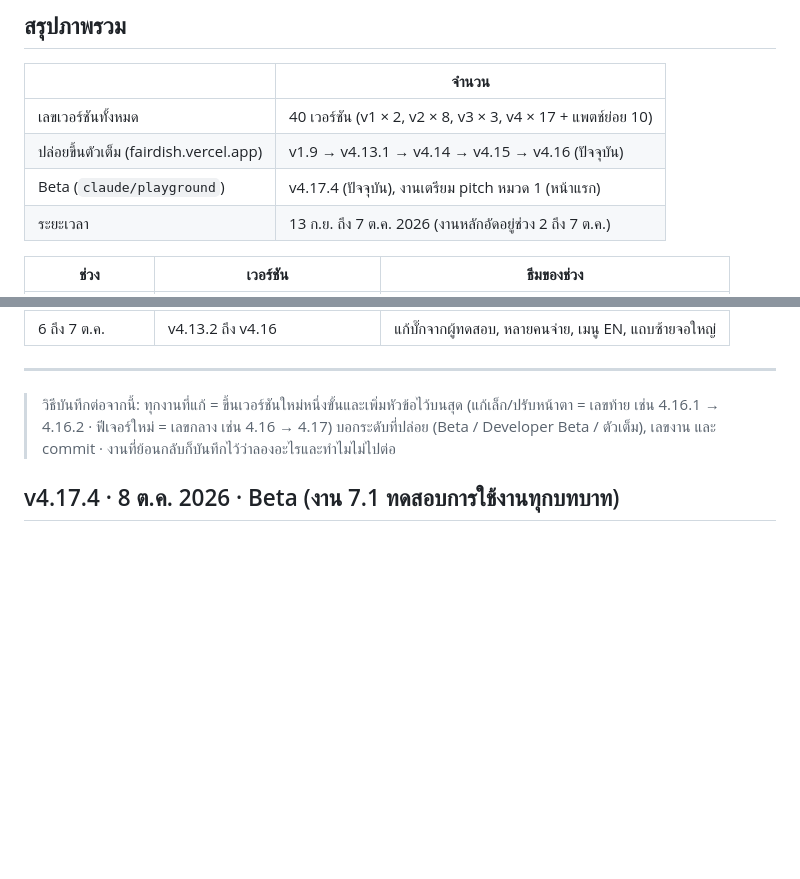
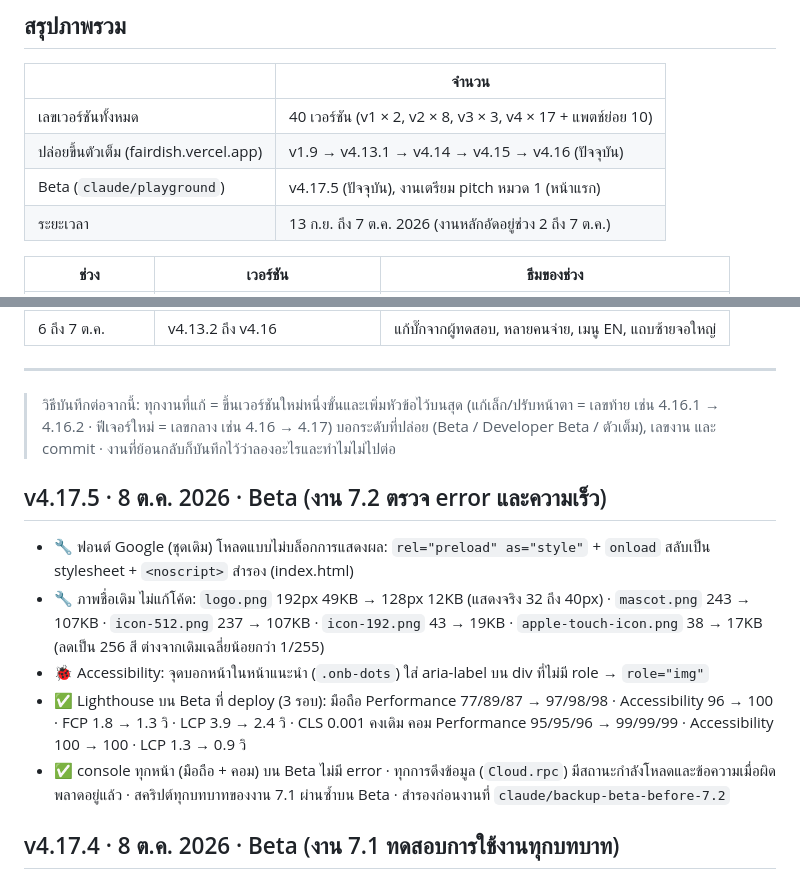
Before and after one commit to Natthawat-Duangkhamjan7729/FairDish, a Markdown page: CHANGELOG.md, 2 parts joined by grey strips. GitHub-like rendering; blank space fills up the shorter version.

Commit message:
CHANGELOG/STATUS: Lighthouse before/after and notes for task 7.2
Co-Authored-By: Claude Opus 5.5 <noreply@anthropic.com>
Claude-Session: https://claude.ai/code/session_01UDFYv2jfGSFHYJ9sDLjSnV

```diff
--- a/CHANGELOG.md
+++ b/CHANGELOG.md
@@ -9,7 +9,7 @@
 |---|---|
 | เลขเวอร์ชันทั้งหมด | 40 เวอร์ชัน (v1 × 2, v2 × 8, v3 × 3, v4 × 17 + แพตช์ย่อย 10) |
 | ปล่อยขึ้นตัวเต็ม (fairdish.vercel.app) | v1.9 → v4.13.1 → v4.14 → v4.15 → v4.16 (ปัจจุบัน) |
-| Beta (`claude/playground`) | v4.17.4 (ปัจจุบัน), งานเตรียม pitch หมวด 1 (หน้าแรก) |
+| Beta (`claude/playground`) | v4.17.5 (ปัจจุบัน), งานเตรียม pitch หมวด 1 (หน้าแรก) |
 | ระยะเวลา | 13 ก.ย. ถึง 7 ต.ค. 2026 (งานหลักอัดอยู่ช่วง 2 ถึง 7 ต.ค.) |
 
 | ช่วง | เวอร์ชัน | ธีมของช่วง |
@@ -24,6 +24,14 @@
 
 > วิธีบันทึกต่อจากนี้: ทุกงานที่แก้ = ขึ้นเวอร์ชันใหม่หนึ่งขั้นและเพิ่มหัวข้อไว้บนสุด (แก้เล็ก/ปรับหน้าตา = เลขท้าย เช่น 4.16.1 → 4.16.2 · ฟีเจอร์ใหม่ = เลขกลาง เช่น 4.16 → 4.17)
 > บอกระดับที่ปล่อย (Beta / Developer Beta / ตัวเต็ม), เลขงาน และ commit · งานที่ย้อนกลับก็บันทึกไว้ว่าลองอะไรและทำไมไม่ไปต่อ
+
+## v4.17.5 · 8 ต.ค. 2026 · Beta (งาน 7.2 ตรวจ error และความเร็ว)
+- 🔧 ฟอนต์ Google (ชุดเดิม) โหลดแบบไม่บล็อกการแสดงผล: `rel="preload" as="style"` + `onload` สลับเป็น stylesheet + `<noscript>` สำรอง (index.html)
+- 🔧 ภาพชื่อเดิม ไม่แก้โค้ด: `logo.png` 192px 49KB → 128px 12KB (แสดงจริง 32 ถึง 40px) · `mascot.png` 243 → 107KB · `icon-512.png` 237 → 107KB · `icon-192.png` 43 → 19KB · `apple-touch-icon.png` 38 → 17KB (ลดเป็น 256 สี ต่างจากเดิมเฉลี่ยน้อยกว่า 1/255)
+- 🐞 Accessibility: จุดบอกหน้าในหน้าแนะนำ (`.onb-dots`) ใส่ aria-label บน div ที่ไม่มี role → `role="img"`
+- ✅ Lighthouse บน Beta ที่ deploy (3 รอบ): มือถือ Performance 77/89/87 → 97/98/98 · Accessibility 96 → 100 · FCP 1.8 → 1.3 วิ · LCP 3.9 → 2.4 วิ · CLS 0.001 คงเดิม
+  คอม Performance 95/95/96 → 99/99/99 · Accessibility 100 → 100 · LCP 1.3 → 0.9 วิ
+- ✅ console ทุกหน้า (มือถือ + คอม) บน Beta ไม่มี error · ทุกการดึงข้อมูล (`Cloud.rpc`) มีสถานะกำลังโหลดและข้อความเมื่อผิดพลาดอยู่แล้ว · สคริปต์ทุกบทบาทของงาน 7.1 ผ่านซ้ำบน Beta · สำรองก่อนงานที่ `claude/backup-beta-before-7.2`
 
 ## v4.17.4 · 8 ต.ค. 2026 · Beta (งาน 7.1 ทดสอบการใช้งานทุกบทบาท)
 - 🐞 คนสร้างเอาติ๊กโอนออกหลังบิลเสร็จ → หน้าแรกของเพื่อนค้าง "เสร็จแล้ว / โอนครบทุกคนแล้ว 🎉" (เจอบนเว็บ Beta จริง ในเครื่องผ่านเพราะลำดับเวลาต่างกัน)
```
Also changed, not shown: STATUS.md (+4 -1 lines).
